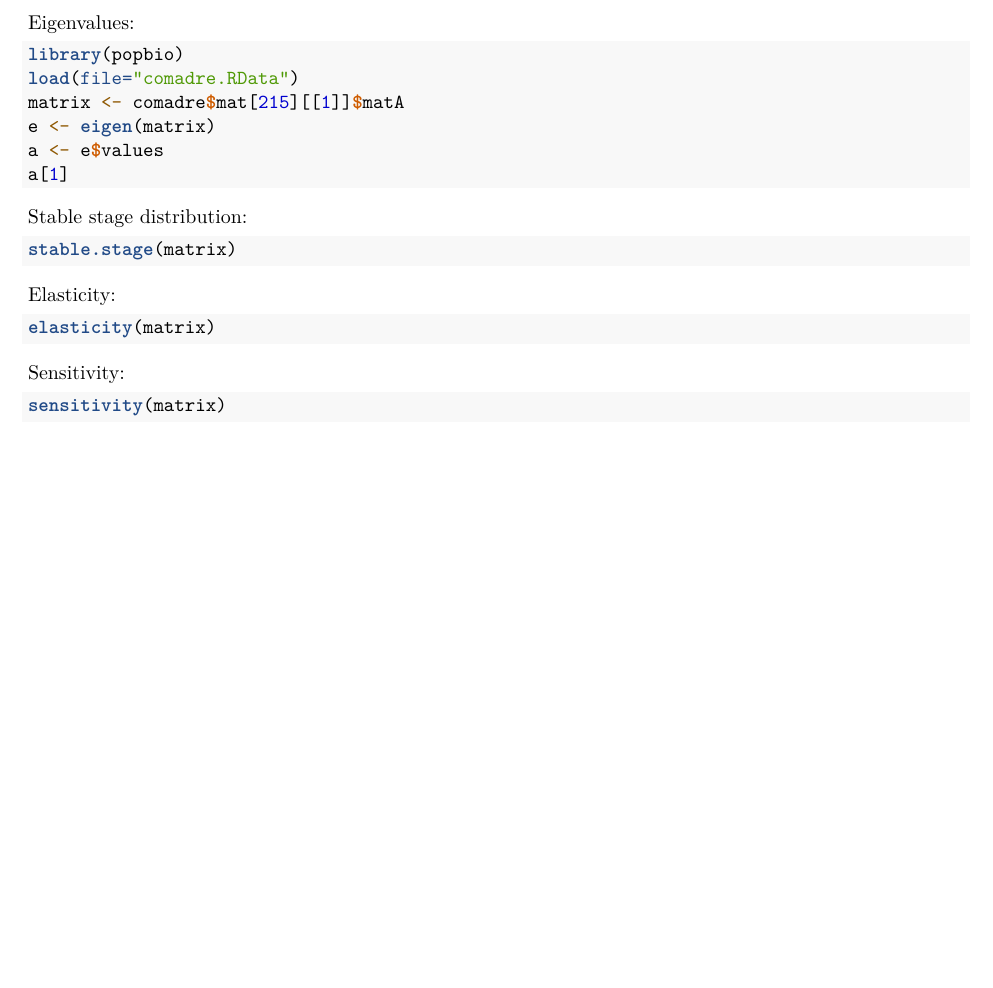
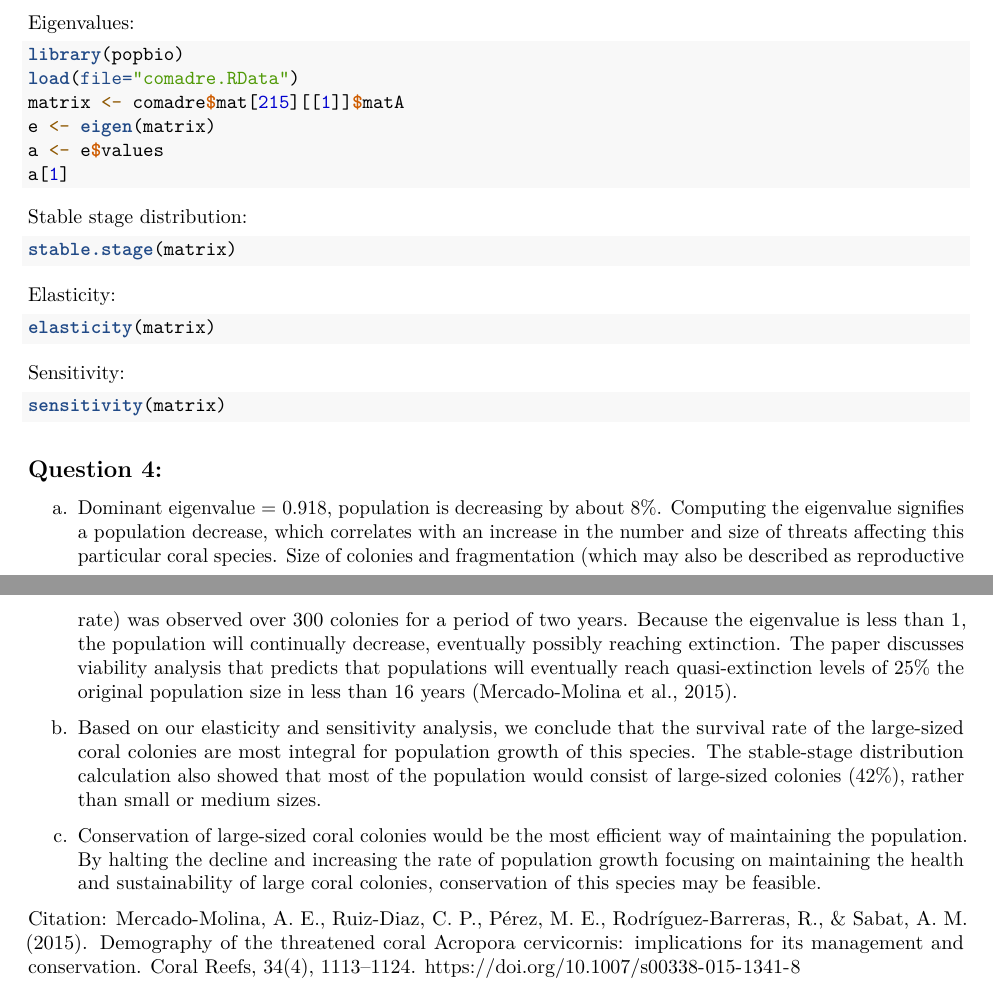
Before and after one commit to csengepetak/FundQuantReasoning, an R Markdown document (FQRhomework3.Rmd): part of the page before the commit and two parts of pages 1 and 2 of 2 after it, the two joined at a grey line, cut so that both start at the same text, the shorter picture padded with empty space. Rendered offline with R 4.5, knitr and Pandoc, then LaTeX, with nearby package versions; the code chunks are not run, so their results and figures are left out.

Commit message:
Added Question 4 answers and Citation

````diff
--- a/FQRhomework3.Rmd
+++ b/FQRhomework3.Rmd
@@ -49,3 +49,15 @@ Sensitivity:
 ```{r}
 sensitivity(matrix)
 ```
+
+## Question 4:
+
+a. Dominant eigenvalue = 0.918, population is decreasing by about 8%. Computing the eigenvalue signifies a population decrease, which correlates with an increase in the number and size of threats affecting this particular coral species. Size of colonies and fragmentation (which may also be described as reproductive rate) was observed over 300 colonies for a period of two years. Because the eigenvalue is less than 1, the population will continually decrease, eventually possibly reaching extinction. The paper discusses viability analysis that predicts that populations will eventually reach quasi-extinction levels of 25% the original population size in less than 16 years (Mercado-Molina et al., 2015).
+
+b. Based on our elasticity and sensitivity analysis, we conclude that the survival rate of the large-sized coral colonies are most integral for population growth of this species. The stable-stage distribution calculation also showed that most of the population would consist of large-sized colonies (42%), rather than small or medium sizes.
+
+c. Conservation of large-sized coral colonies would be the most efficient way of maintaining the population. By halting the decline and increasing the rate of population growth focusing on maintaining the health and sustainability of large coral colonies, conservation of this species may be feasible.
+
+
+Citation:
+Mercado-Molina, A. E., Ruiz-Diaz, C. P., Pérez, M. E., Rodríguez-Barreras, R., & Sabat, A. M. (2015). Demography of the threatened coral Acropora cervicornis: implications for its management and conservation. Coral Reefs, 34(4), 1113–1124. https://doi.org/10.1007/s00338-015-1341-8
````
